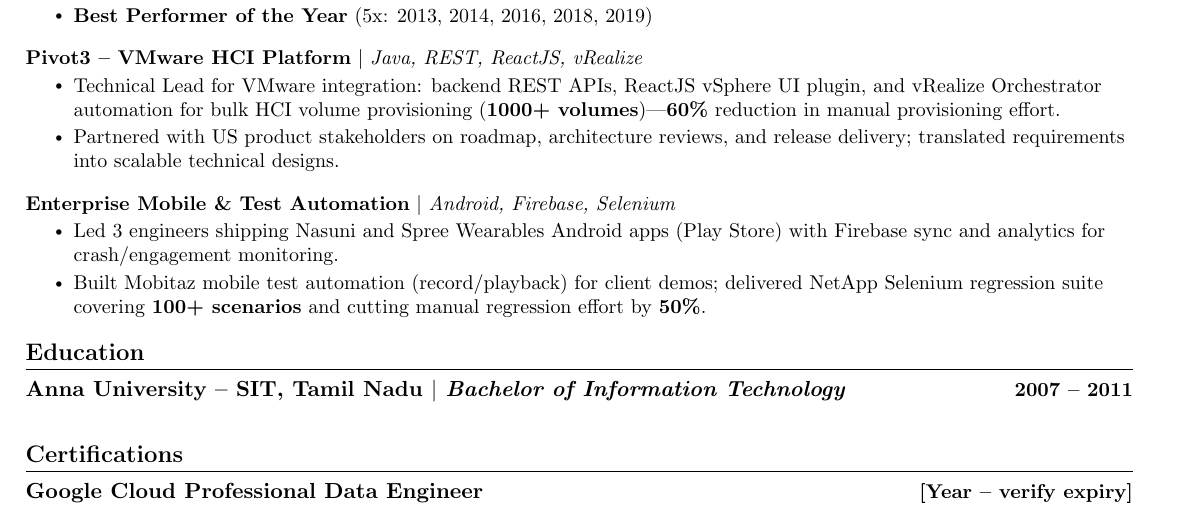
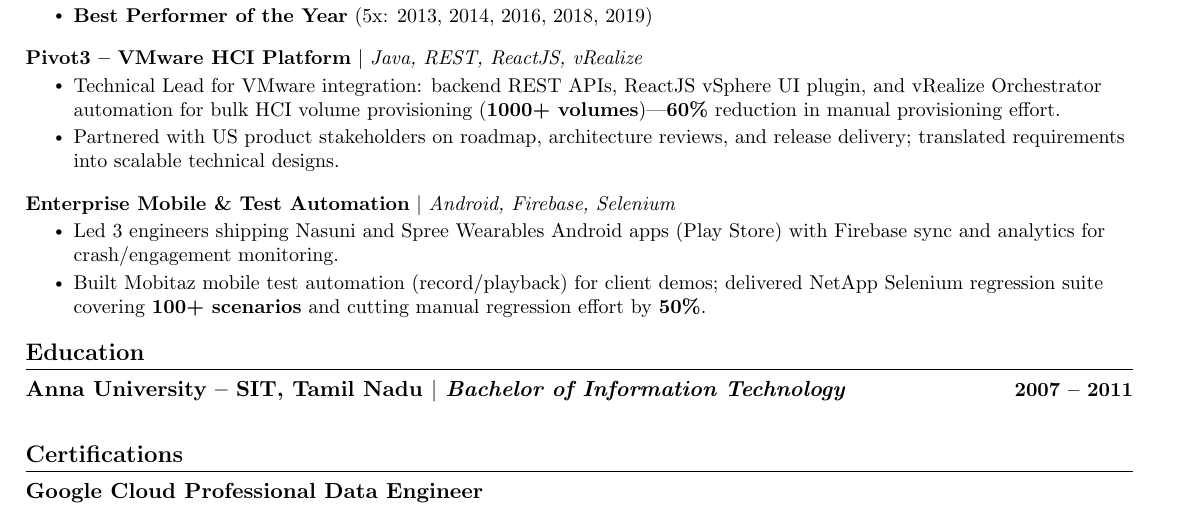
Before and after one commit to kvginnovate/old-resume, a LaTeX document (main_v3.tex): part of page 2 of 2, cut so that both start at the same text. Compiled offline with pdfLaTeX.

Commit message:
fix: remove cert year placeholder

```diff
--- a/main_v3.tex
+++ b/main_v3.tex
@@ -211,7 +211,7 @@
 \section{Certifications}
   \resumeSubHeadingListStart
     \resumeSubheading
-      {Google Cloud Professional Data Engineer}{[Year -- verify expiry]}{}{}
+      {Google Cloud Professional Data Engineer}{}{}{}
   \resumeSubHeadingListEnd
 
 \end{document}
```
Also changed, not shown: docs/main_v3.pdf, main_v3.pdf.
